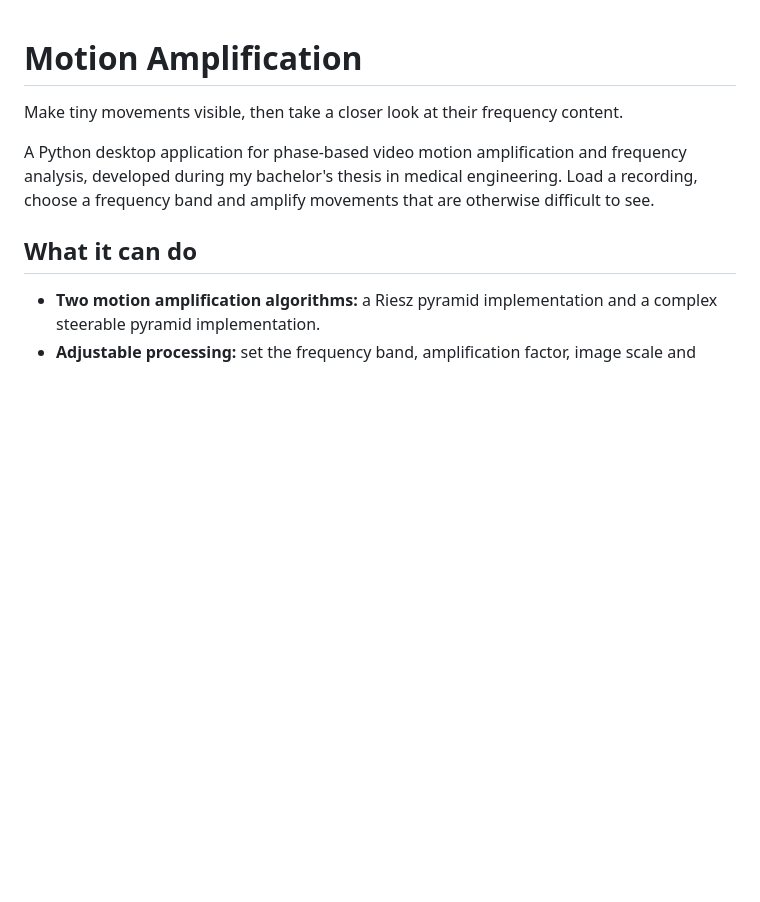
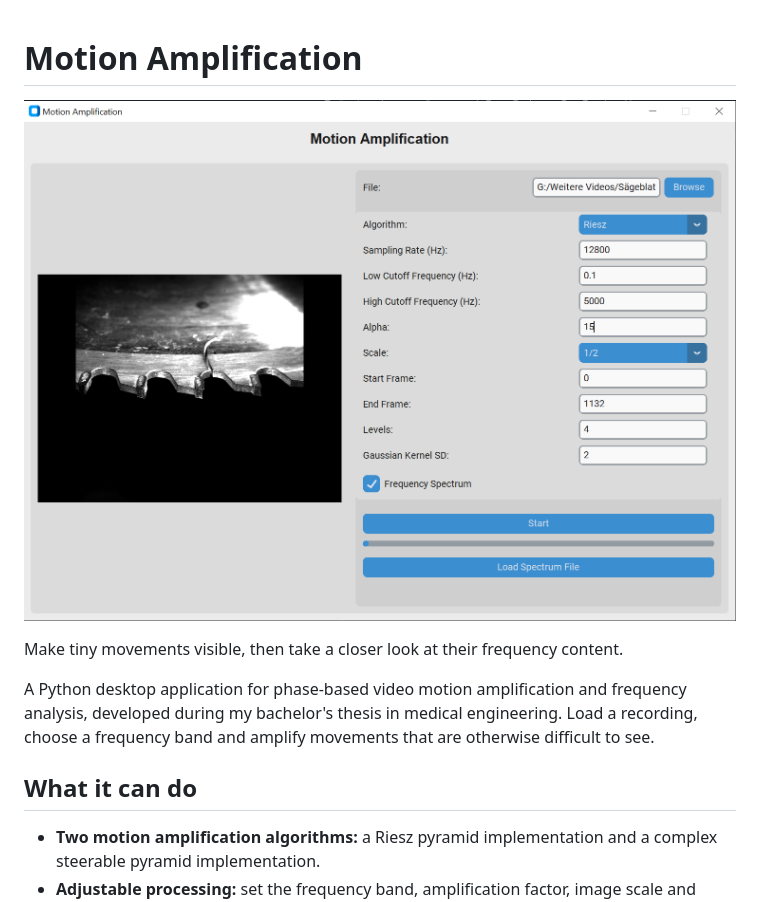
Before and after one commit to Sebastian-Schuetz/Motion-Amlification, a Markdown page: README.md, the part around the change. Drawn GitHub-style; pictures changed too: Header.png (added); blank space fills up the shorter version.

Commit message:
Add header image

```diff
--- a/README.md
+++ b/README.md
@@ -1,4 +1,6 @@
 # Motion Amplification
+
+![Motion Amplification interface with video preview, algorithm settings and frequency analysis controls](Header.png)
 
 Make tiny movements visible, then take a closer look at their frequency content.
 
```
